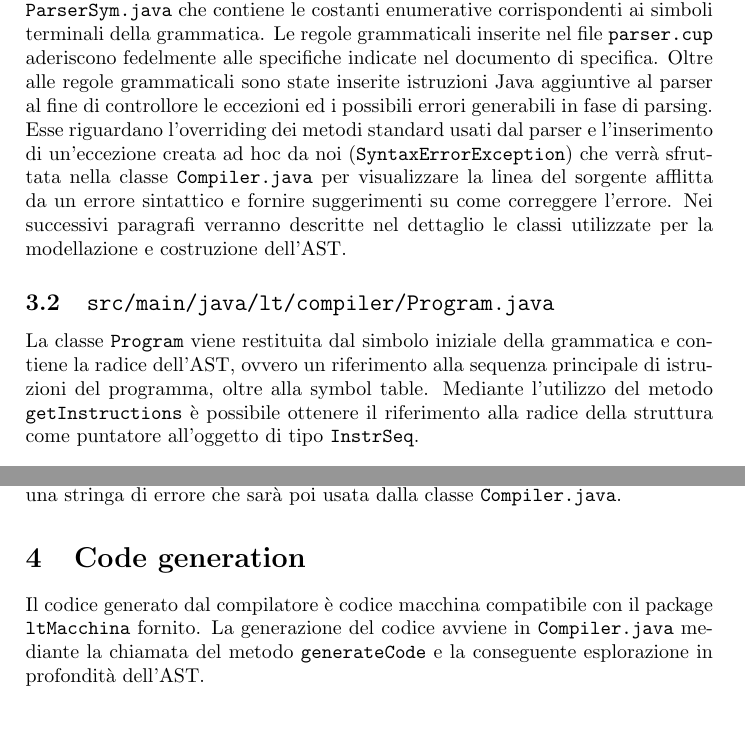
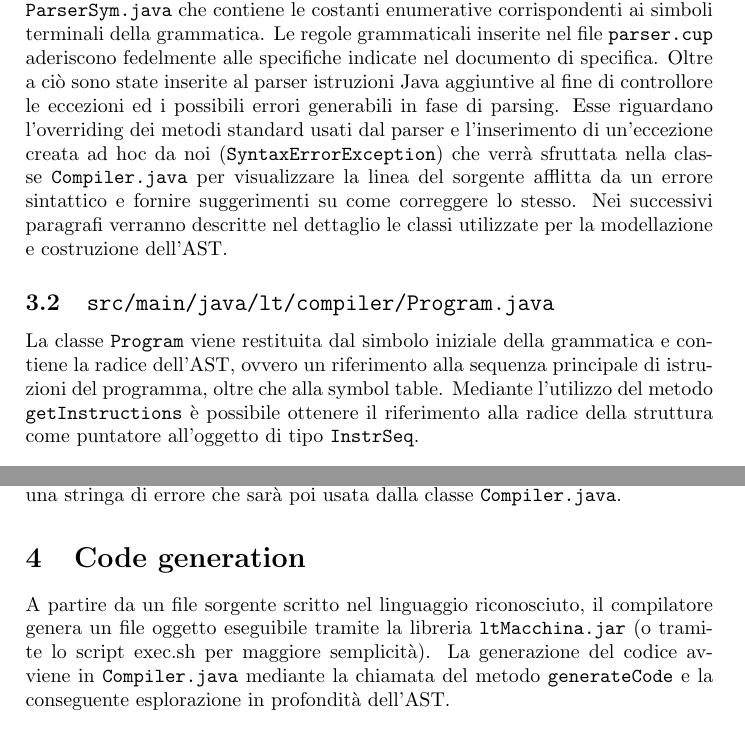
Before and after one commit to cdzeno/compiler, a LaTeX document (doc/relazione.tex): two parts of pages 4 and 6 of 7, joined at a grey line, cut so that both start at the same text. Compiled offline with pdfLaTeX.

Commit message:
Fix relazione.tex

```diff
--- a/doc/relazione.tex
+++ b/doc/relazione.tex
@@ -96,11 +96,11 @@ La classe di test \texttt{LexerTest.java} è stata scritta per poter testare l'a
 
 \subsection{\texttt{src/main/cup/parser.cup}}
 L'analisi sintattica è stata effettuata invece grazie all'utilizzo di CUP che ha permesso la generazione dell'Abstract Syntax Tree (AST). Il file di specifica contenente le regole grammaticali è nominato come \texttt{parser.cup}. Dalla compilazione del file di specifica \texttt{parser.cup} vengono generate le classi \texttt{Parser.java} e \texttt{ParserSym.java} che contiene le costanti enumerative corrispondenti ai simboli terminali della grammatica.
-Le regole grammaticali inserite nel file \texttt{parser.cup} aderiscono fedelmente alle specifiche indicate nel documento di specifica. Oltre alle regole grammaticali sono state inserite istruzioni Java aggiuntive al parser al fine di controllore le eccezioni ed i possibili errori generabili in fase di parsing.
-Esse riguardano l'overriding dei metodi standard usati dal parser e l'inserimento di un'eccezione creata ad hoc da noi (\texttt{SyntaxErrorException}) che verrà sfruttata nella classe \texttt{Compiler.java} per visualizzare la linea del sorgente afflitta da un errore sintattico e fornire suggerimenti su come correggere l'errore. Nei successivi paragrafi verranno descritte nel dettaglio le classi utilizzate per la modellazione e costruzione dell'AST.
+Le regole grammaticali inserite nel file \texttt{parser.cup} aderiscono fedelmente alle specifiche indicate nel documento di specifica. Oltre a ciò sono state inserite al parser istruzioni Java aggiuntive al fine di controllore le eccezioni ed i possibili errori generabili in fase di parsing.
+Esse riguardano l'overriding dei metodi standard usati dal parser e l'inserimento di un'eccezione creata ad hoc da noi (\texttt{SyntaxErrorException}) che verrà sfruttata nella classe \texttt{Compiler.java} per visualizzare la linea del sorgente afflitta da un errore sintattico e fornire suggerimenti su come correggere lo stesso. Nei successivi paragrafi verranno descritte nel dettaglio le classi utilizzate per la modellazione e costruzione dell'AST.
 
 \subsection{\texttt{src/main/java/lt/compiler/Program.java}}
-La classe \texttt{Program} viene restituita dal simbolo iniziale della grammatica e contiene la radice dell'AST, ovvero un riferimento alla sequenza principale di istruzioni del programma, oltre alla symbol table. Mediante l'utilizzo del metodo \texttt{getInstructions} è possibile ottenere il riferimento alla radice della struttura come puntatore all'oggetto di tipo \texttt{InstrSeq}.
+La classe \texttt{Program} viene restituita dal simbolo iniziale della grammatica e contiene la radice dell'AST, ovvero un riferimento alla sequenza principale di istruzioni del programma, oltre che alla symbol table. Mediante l'utilizzo del metodo \texttt{getInstructions} è possibile ottenere il riferimento alla radice della struttura come puntatore all'oggetto di tipo \texttt{InstrSeq}.
 
 \subsection{\texttt{src/main/java/lt/compiler/instr/InstrSeq.java}}
 Questa classe modella una sequenza di istruzioni sotto forma di linked list. L'unica operazione significativa in essa contenuta è \texttt{generateCode} che si occupa di generare il codice dell'istruzione di cui tiene il riferimento e richiamare il medesimo metodo sul riferimento al resto della sequenza.
@@ -165,7 +165,7 @@ La classe \texttt{SyntaxErrorException} estende \texttt{RuntimeException} e vien
 Oltre al costruttore ed ai metodi \textit{get} per ottenere gli attributi dell'oggetto, l'unico metodo interessante è \texttt{createMessage} che sulla base degli attributi genera una stringa di errore che sarà poi usata dalla classe \texttt{Compiler.java}.
 
 \section{Code generation}
-Il codice generato dal compilatore è codice macchina compatibile con il package \texttt{ltMacchina} fornito. La generazione del codice avviene in \texttt{Compiler.java} mediante la chiamata del metodo \texttt{generateCode} e la conseguente esplorazione in profondità dell'AST.
+A partire da un file sorgente scritto nel linguaggio riconosciuto, il compilatore genera un file oggetto eseguibile tramite la libreria \texttt{ltMacchina.jar} (o tramite lo script exec.sh per maggiore semplicità). La generazione del codice avviene in \texttt{Compiler.java} mediante la chiamata del metodo \texttt{generateCode} e la conseguente esplorazione in profondità dell'AST.
 
 \subsection{Classe Compiler}
 Il file \texttt{Compiler.java} contiene il metodo \texttt{main} che prende in input come primo argomento un file sorgente e svolge tutti i passi della compilazione fino ad ottenere il file eseguibile, il cui nome è specificato dall'utente come secondo argomento.
```
